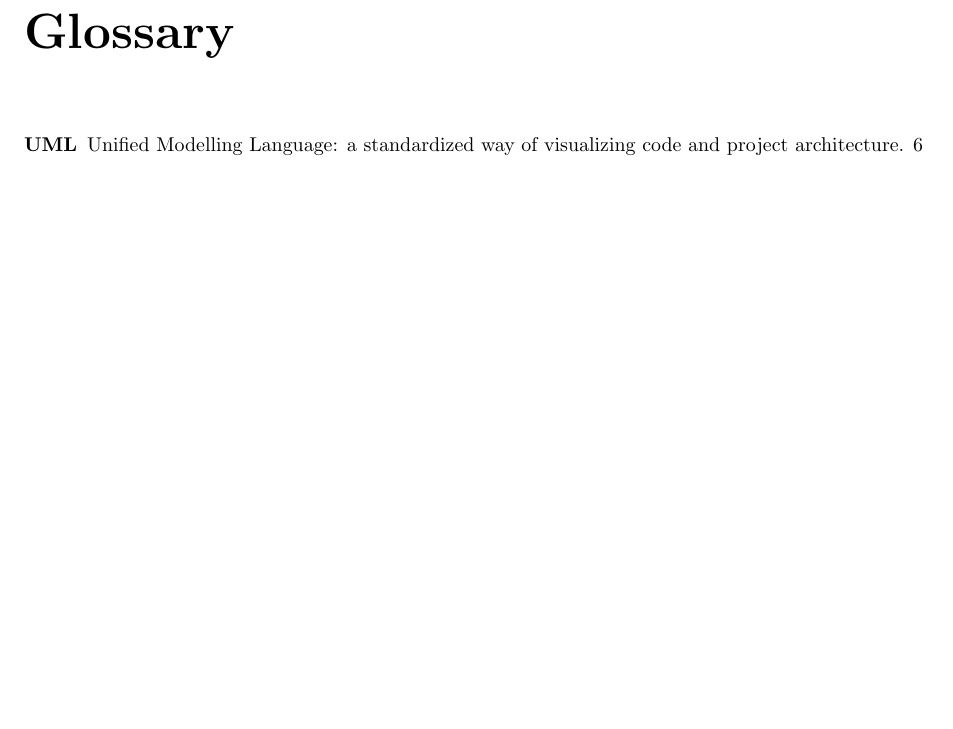
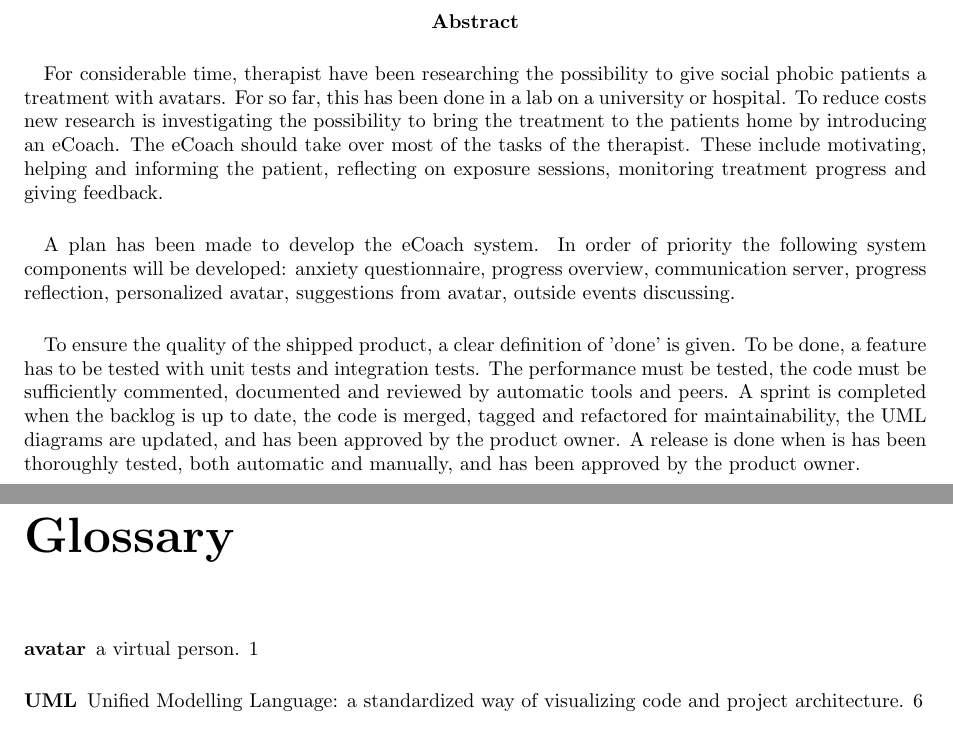
Before and after one commit to Yuugo/Health-Informatics-Social-Phobia, a LaTeX document (Product Vision and Planning/Product Vision and Planning.tex, which reads Product Vision and Planning/Glossary.tex, Product Vision and Planning/abstract.tex): part of page 8 of 8 before the commit and two parts of pages 2 and 9 of 9 after it, the two joined at a grey line, cut at the place of the change, the shorter picture padded with empty space. Compiled offline with pdfLaTeX.

Commit message:
Abstract aangemaakt en een paar spelfouten verbeterd.

```diff
--- a/Product Vision and Planning/Glossary.tex
+++ b/Product Vision and Planning/Glossary.tex
@@ -1 +1,2 @@
 \newglossaryentry{UML}{name={UML},description={Unified Modelling Language: a standardized way of visualizing code and project architecture}}%
+\newglossaryentry{avatar}{name={avatar},description={a virtual person}}%
--- /dev/null
+++ b/Product Vision and Planning/abstract.tex
@@ -0,0 +1,8 @@
+\begin{abstract}
+\paragraph{}
+For considerable time, therapist have been researching the possibility to give social phobic patients a treatment with \gls{avatar}s. For so far, this has been done in a lab on a university or hospital. To reduce costs new research is investigating the possibility to bring the treatment to the patients home by introducing an eCoach. The eCoach should take over most of the tasks of the therapist. These include motivating, helping and informing the patient, reflecting on exposure sessions, monitoring treatment progress and giving feedback.
+\paragraph{}
+A plan has been made to develop the eCoach system. In order of priority the following system components will be developed: anxiety questionnaire, progress overview, communication server, progress reflection, personalized avatar, suggestions from avatar, outside events discussing.
+\paragraph{}
+To ensure the quality of the shipped product, a clear definition of 'done' is given. To be done, a feature has to be tested with unit tests and integration tests. The performance must be tested, the code must be sufficiently commented, documented and reviewed by automatic tools and peers. A sprint is completed when the backlog is up to date, the code is merged, tagged and refactored for maintainability, the UML diagrams are updated, and has been approved by the product owner. A release is done when is has been thoroughly tested, both automatic and manually, and has been approved by the product owner.
+\end{abstract}
```
Also changed, not shown: Product Vision and Planning/Definition of Done.tex (+1 -1 lines), Product Vision and Planning/Product Vision and Planning.tex (+1 -1 lines), Product Vision and Planning/Product Vision and Planning.pdf.
